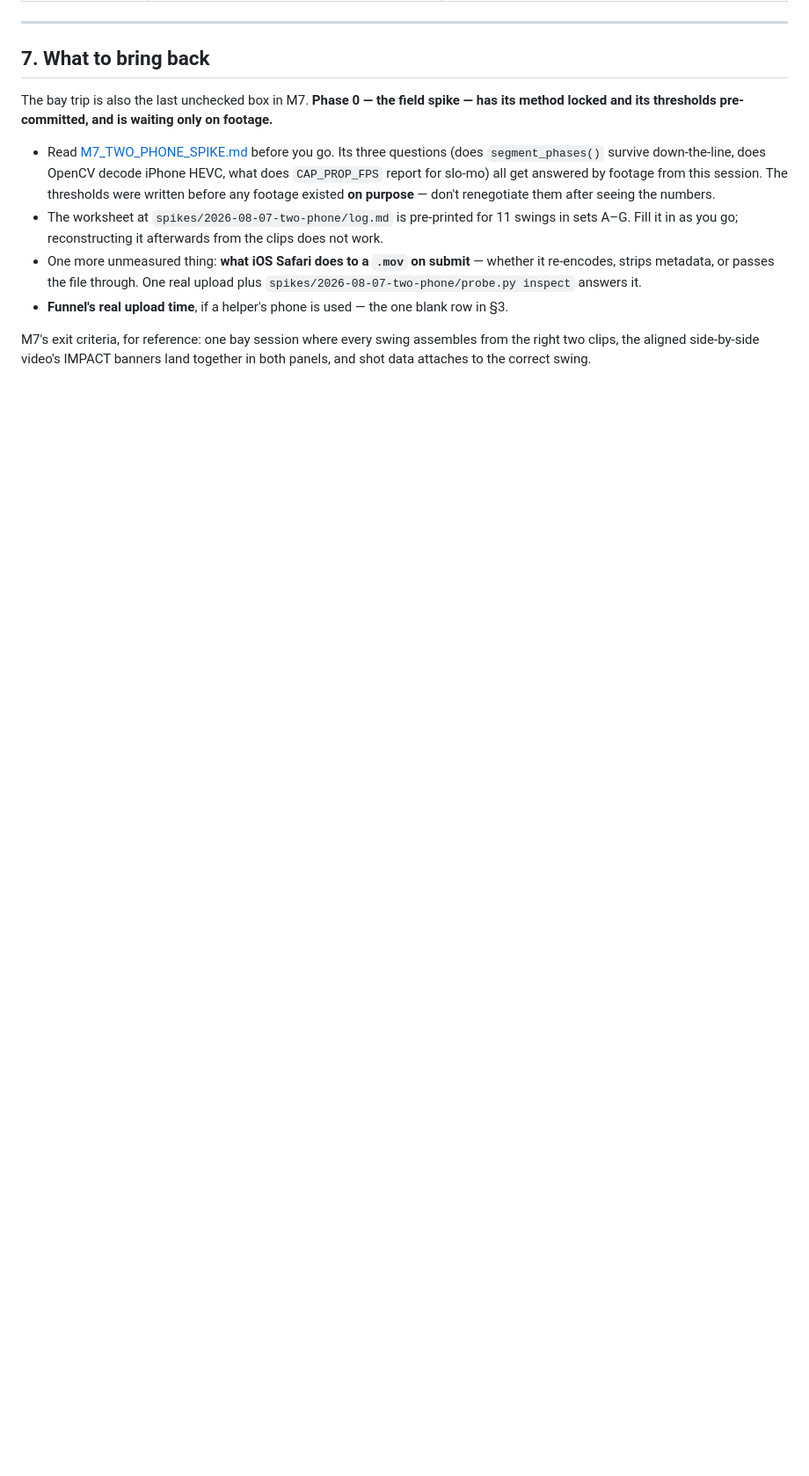
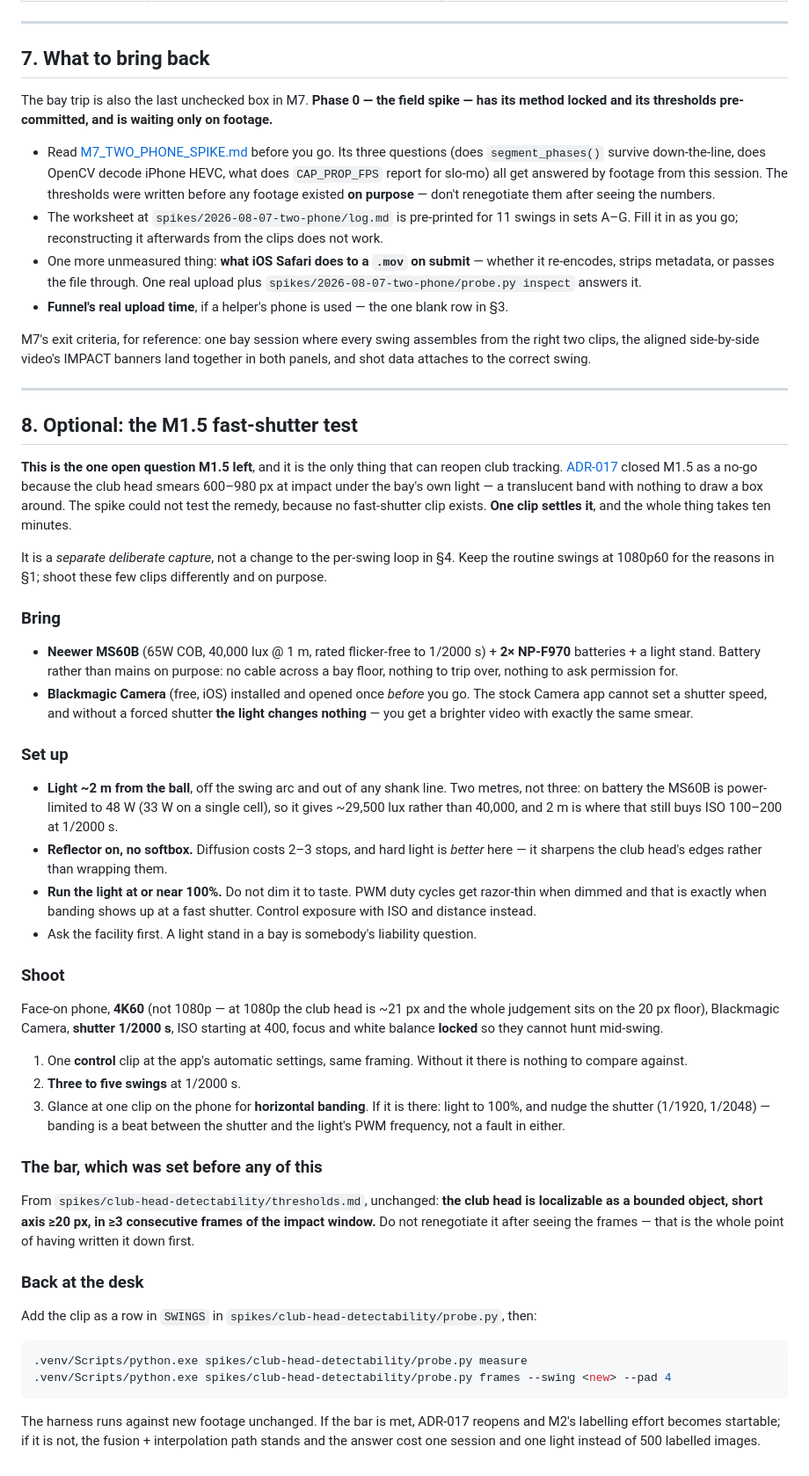
Before and after one commit to MildTreeRat/golf-coach, a Markdown page: docs/BAY_SESSION_RUNBOOK.md, the part around the change. Shown at 88% size. GitHub-like rendering; blank space fills up the shorter version.

Commit message:
Runbook: the ten-minute test that reopens M1.5
The one open question ADR-017 left is whether bright light plus a forced fast
shutter freezes the club head. It needs a capture, not a purchase, and it is
cheap -- so it belongs written down where it will actually be read, standing in
a bay, rather than reconstructed from an ADR.

Records the placement spec (~2 m, reflector not softbox, light at 100% because
PWM banding shows up when dimmed), the camera path (Blackmagic Camera, because
stock iOS cannot set a shutter and without a forced shutter the light changes
nothing), 4K60 rather than the routine 1080p60 since the 20 px floor is what the
judgement rests on, and the control clip without which there is nothing to
compare against.

On battery the MS60B is power-limited to 48 W, not 65 W, which is why the
placement says 2 m and not 3 m.

The pass bar is the one already committed in thresholds.md, restated with a note
not to renegotiate it after seeing the frames.

Co-Authored-By: Claude Opus 5 <noreply@anthropic.com>
Claude-Session: https://claude.ai/code/session_0176shtUnYzLCHHgj55SqbpD

````diff
--- a/docs/BAY_SESSION_RUNBOOK.md
+++ b/docs/BAY_SESSION_RUNBOOK.md
@@ -236,3 +236,69 @@ locked and its thresholds pre-committed, and is waiting only on footage.**
 M7's exit criteria, for reference: one bay session where every swing assembles from the right two
 clips, the aligned side-by-side video's IMPACT banners land together in both panels, and shot data
 attaches to the correct swing.
+
+---
+
+## 8. Optional: the M1.5 fast-shutter test
+
+**This is the one open question M1.5 left**, and it is the only thing that can reopen club
+tracking. [ADR-017](decisions/017-club-head-detection-strategy.md) closed M1.5 as a no-go because
+the club head smears 600–980 px at impact under the bay's own light — a translucent band with
+nothing to draw a box around. The spike could not test the remedy, because no fast-shutter clip
+exists. **One clip settles it**, and the whole thing takes ten minutes.
+
+It is a *separate deliberate capture*, not a change to the per-swing loop in §4. Keep the routine
+swings at 1080p60 for the reasons in §1; shoot these few clips differently and on purpose.
+
+### Bring
+
+- **Neewer MS60B** (65W COB, 40,000 lux @ 1 m, rated flicker-free to 1/2000 s) + **2× NP-F970**
+  batteries + a light stand. Battery rather than mains on purpose: no cable across a bay floor,
+  nothing to trip over, nothing to ask permission for.
+- **Blackmagic Camera** (free, iOS) installed and opened once *before* you go. The stock Camera
+  app cannot set a shutter speed, and without a forced shutter **the light changes nothing** —
+  you get a brighter video with exactly the same smear.
+
+### Set up
+
+- **Light ~2 m from the ball**, off the swing arc and out of any shank line. Two metres, not
+  three: on battery the MS60B is power-limited to 48 W (33 W on a single cell), so it gives
+  ~29,500 lux rather than 40,000, and 2 m is where that still buys ISO 100–200 at 1/2000 s.
+- **Reflector on, no softbox.** Diffusion costs 2–3 stops, and hard light is *better* here — it
+  sharpens the club head's edges rather than wrapping them.
+- **Run the light at or near 100%.** Do not dim it to taste. PWM duty cycles get razor-thin when
+  dimmed and that is exactly when banding shows up at a fast shutter. Control exposure with ISO
+  and distance instead.
+- Ask the facility first. A light stand in a bay is somebody's liability question.
+
+### Shoot
+
+Face-on phone, **4K60** (not 1080p — at 1080p the club head is ~21 px and the whole judgement
+sits on the 20 px floor), Blackmagic Camera, **shutter 1/2000 s**, ISO starting at 400, focus and
+white balance **locked** so they cannot hunt mid-swing.
+
+1. One **control** clip at the app's automatic settings, same framing. Without it there is
+   nothing to compare against.
+2. **Three to five swings** at 1/2000 s.
+3. Glance at one clip on the phone for **horizontal banding**. If it is there: light to 100%, and
+   nudge the shutter (1/1920, 1/2048) — banding is a beat between the shutter and the light's PWM
+   frequency, not a fault in either.
+
+### The bar, which was set before any of this
+
+From `spikes/club-head-detectability/thresholds.md`, unchanged: **the club head is localizable as
+a bounded object, short axis ≥20 px, in ≥3 consecutive frames of the impact window.** Do not
+renegotiate it after seeing the frames — that is the whole point of having written it down first.
+
+### Back at the desk
+
+Add the clip as a row in `SWINGS` in `spikes/club-head-detectability/probe.py`, then:
+
+```bash
+.venv/Scripts/python.exe spikes/club-head-detectability/probe.py measure
+.venv/Scripts/python.exe spikes/club-head-detectability/probe.py frames --swing <new> --pad 4
+```
+
+The harness runs against new footage unchanged. If the bar is met, ADR-017 reopens and M2's
+labelling effort becomes startable; if it is not, the fusion + interpolation path stands and the
+answer cost one session and one light instead of 500 labelled images.
````
